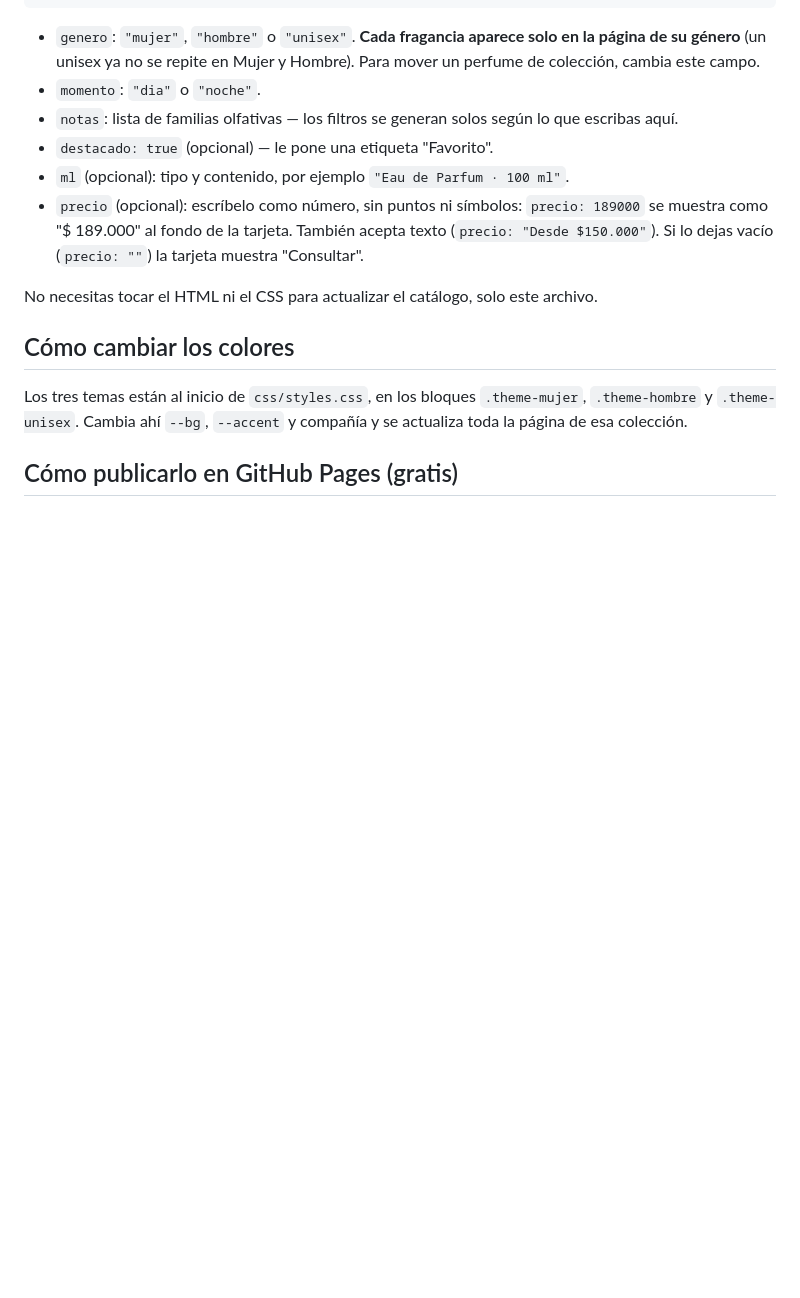
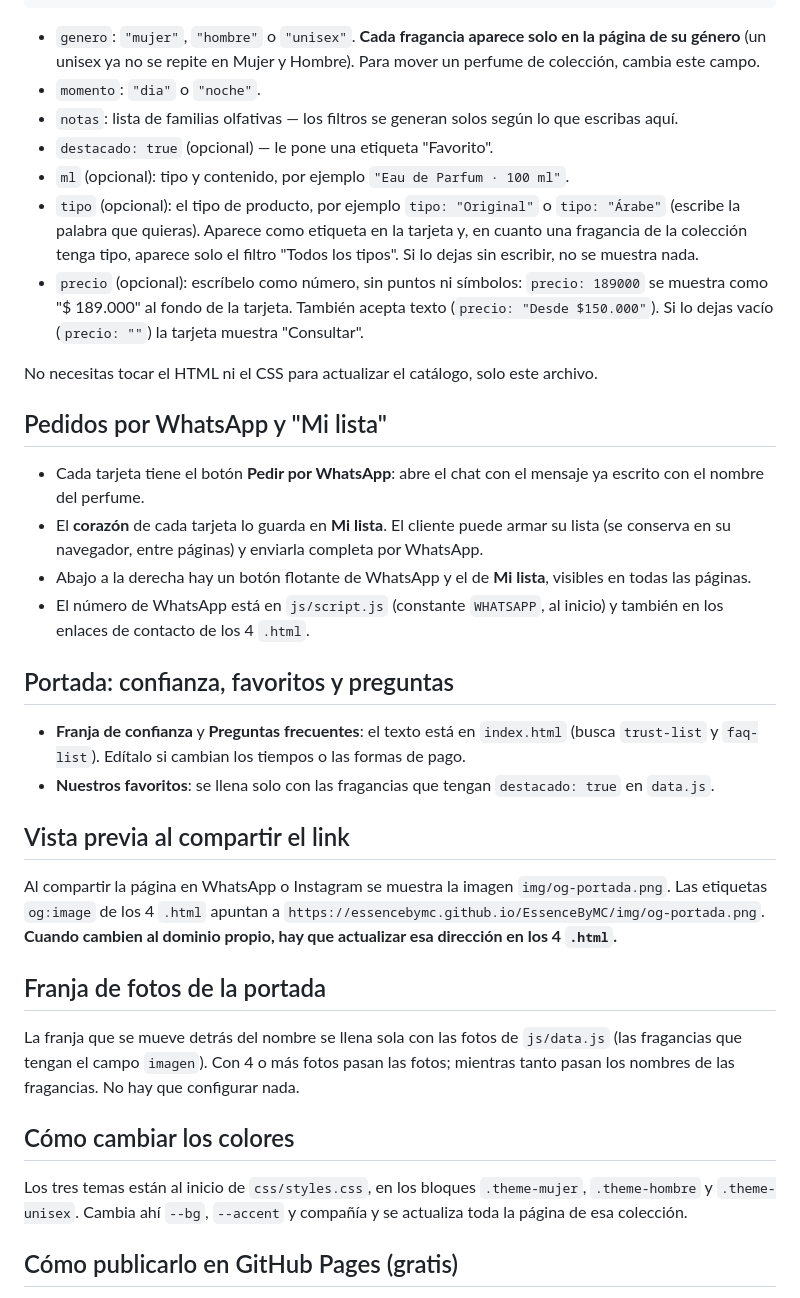
Before and after one commit to EssenceByMC/EssenceByMC, a Markdown page: README.md, the part around the change. Drawn GitHub-style; blank space fills up the shorter version.

```diff
--- a/README.md
+++ b/README.md
@@ -47,9 +47,30 @@ Todo el catálogo vive en **`js/data.js`**. Cada fragancia es un bloque así:
 - `notas`: lista de familias olfativas — los filtros se generan solos según lo que escribas aquí.
 - `destacado: true` (opcional) — le pone una etiqueta "Favorito".
 - `ml` (opcional): tipo y contenido, por ejemplo `"Eau de Parfum · 100 ml"`.
+- `tipo` (opcional): el tipo de producto, por ejemplo `tipo: "Original"` o `tipo: "Árabe"` (escribe la palabra que quieras). Aparece como etiqueta en la tarjeta y, en cuanto una fragancia de la colección tenga tipo, aparece solo el filtro "Todos los tipos". Si lo dejas sin escribir, no se muestra nada.
 - `precio` (opcional): escríbelo como número, sin puntos ni símbolos: `precio: 189000` se muestra como "$ 189.000" al fondo de la tarjeta. También acepta texto (`precio: "Desde $150.000"`). Si lo dejas vacío (`precio: ""`) la tarjeta muestra "Consultar".
 
 No necesitas tocar el HTML ni el CSS para actualizar el catálogo, solo este archivo.
+
+## Pedidos por WhatsApp y "Mi lista"
+
+- Cada tarjeta tiene el botón **Pedir por WhatsApp**: abre el chat con el mensaje ya escrito con el nombre del perfume.
+- El **corazón** de cada tarjeta lo guarda en **Mi lista**. El cliente puede armar su lista (se conserva en su navegador, entre páginas) y enviarla completa por WhatsApp.
+- Abajo a la derecha hay un botón flotante de WhatsApp y el de **Mi lista**, visibles en todas las páginas.
+- El número de WhatsApp está en `js/script.js` (constante `WHATSAPP`, al inicio) y también en los enlaces de contacto de los 4 `.html`.
+
+## Portada: confianza, favoritos y preguntas
+
+- **Franja de confianza** y **Preguntas frecuentes**: el texto está en `index.html` (busca `trust-list` y `faq-list`). Edítalo si cambian los tiempos o las formas de pago.
+- **Nuestros favoritos**: se llena solo con las fragancias que tengan `destacado: true` en `data.js`.
+
+## Vista previa al compartir el link
+
+Al compartir la página en WhatsApp o Instagram se muestra la imagen `img/og-portada.png`. Las etiquetas `og:image` de los 4 `.html` apuntan a `https://essencebymc.github.io/EssenceByMC/img/og-portada.png`. **Cuando cambien al dominio propio, hay que actualizar esa dirección en los 4 `.html`.**
+
+## Franja de fotos de la portada
+
+La franja que se mueve detrás del nombre se llena sola con las fotos de `js/data.js` (las fragancias que tengan el campo `imagen`). Con 4 o más fotos pasan las fotos; mientras tanto pasan los nombres de las fragancias. No hay que configurar nada.
 
 ## Cómo cambiar los colores
 
```
